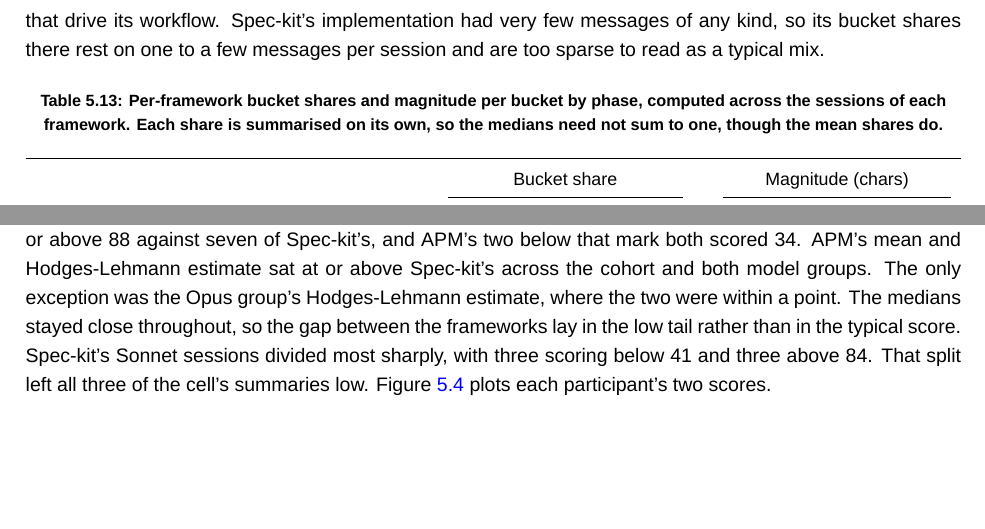
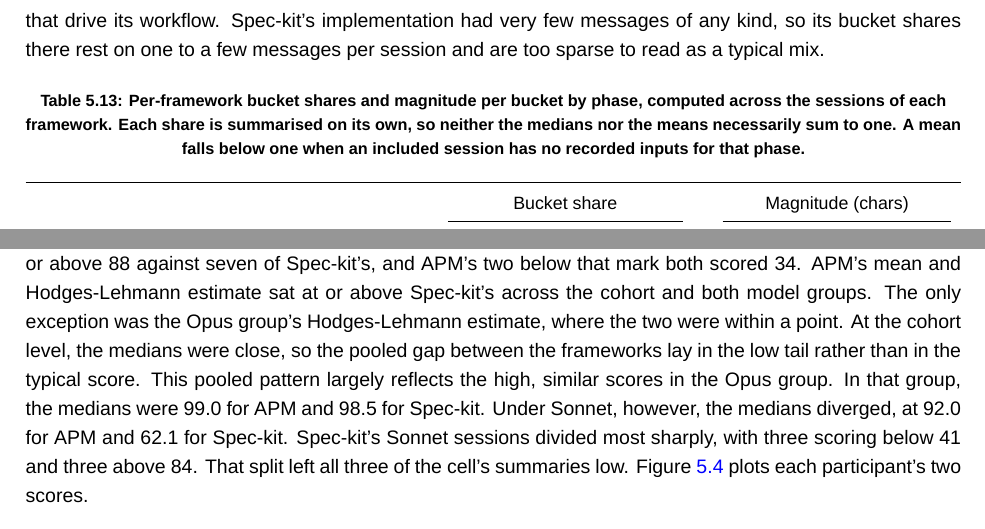
Before and after one commit to sdi2200262/bsc-apm-thesis, a LaTeX thesis (thesis.tex, which reads chapters/results/results.tex): two parts of pages 35 and 36 of 66, joined at a grey line, cut so that both start at the same text, the shorter picture padded with empty space. Compiled offline with XeLaTeX; a missing font is replaced by an installed copy or a similar font.

Commit message:
fix(thesis): correct result descriptions
- Correct the functional and bucket-composition descriptions in Results.
- State the diagnostic re-grade range correctly in Discussions.

```diff
--- a/chapters/results/results.tex
+++ b/chapters/results/results.tex
@@ -283,7 +283,7 @@ In implementation the composition reversed for APM, whose messages were mostly t
   \centering
   \small
   \begin{threeparttable}
-  \caption{Per-framework bucket shares and magnitude per bucket by phase, computed across the sessions of each framework. Each share is summarised on its own, so the medians need not sum to one, though the mean shares do.}
+  \caption{Per-framework bucket shares and magnitude per bucket by phase, computed across the sessions of each framework. Each share is summarised on its own, so neither the medians nor the means necessarily sum to one. A mean falls below one when an included session has no recorded inputs for that phase.}
   \label{tab:proc-buckets-composition}
   \begin{tabular*}{\textwidth}{@{\extracolsep{\fill}}lll rrr rrr}
     \toprule
@@ -328,7 +328,7 @@ Chapter~\ref{chap:discussions} reads the added time and effort against the frame
 \section{Functional}
 \label{sec:results-functional}
 
-Most sessions scored near the rubric's hundred-point ceiling. APM's twelve sessions had a median total of 95.7 points against Spec-kit's 96.5, as Table~\ref{tab:func-score-levels} reports, so each framework's typical score sat close to the other's and close to full marks. APM's mean of 86.2 and Spec-kit's of 78.8 both fell below their medians, pulled down by a few low sessions rather than by a broad spread. Ten of APM's twelve sessions scored at or above 88 against seven of Spec-kit's, and APM's two below that mark both scored 34. APM's mean and Hodges-Lehmann estimate sat at or above Spec-kit's across the cohort and both model groups. The only exception was the Opus group's Hodges-Lehmann estimate, where the two were within a point. The medians stayed close throughout, so the gap between the frameworks lay in the low tail rather than in the typical score. Spec-kit's Sonnet sessions divided most sharply, with three scoring below 41 and three above 84. That split left all three of the cell's summaries low. Figure~\ref{fig:func-score-paired} plots each participant's two scores.
+Most sessions scored near the rubric's hundred-point ceiling. APM's twelve sessions had a median total of 95.7 points against Spec-kit's 96.5, as Table~\ref{tab:func-score-levels} reports, so each framework's typical score sat close to the other's and close to full marks. APM's mean of 86.2 and Spec-kit's of 78.8 both fell below their medians, pulled down by a few low sessions rather than by a broad spread. Ten of APM's twelve sessions scored at or above 88 against seven of Spec-kit's, and APM's two below that mark both scored 34. APM's mean and Hodges-Lehmann estimate sat at or above Spec-kit's across the cohort and both model groups. The only exception was the Opus group's Hodges-Lehmann estimate, where the two were within a point. At the cohort level, the medians were close, so the pooled gap between the frameworks lay in the low tail rather than in the typical score. This pooled pattern largely reflects the high, similar scores in the Opus group. In that group, the medians were 99.0 for APM and 98.5 for Spec-kit. Under Sonnet, however, the medians diverged, at 92.0 for APM and 62.1 for Spec-kit. Spec-kit's Sonnet sessions divided most sharply, with three scoring below 41 and three above 84. That split left all three of the cell's summaries low. Figure~\ref{fig:func-score-paired} plots each participant's two scores.
 
 \begin{table}[H]
   \centering
```
Also changed, not shown: chapters/discussions/discussions.tex (+1 -1 lines).
